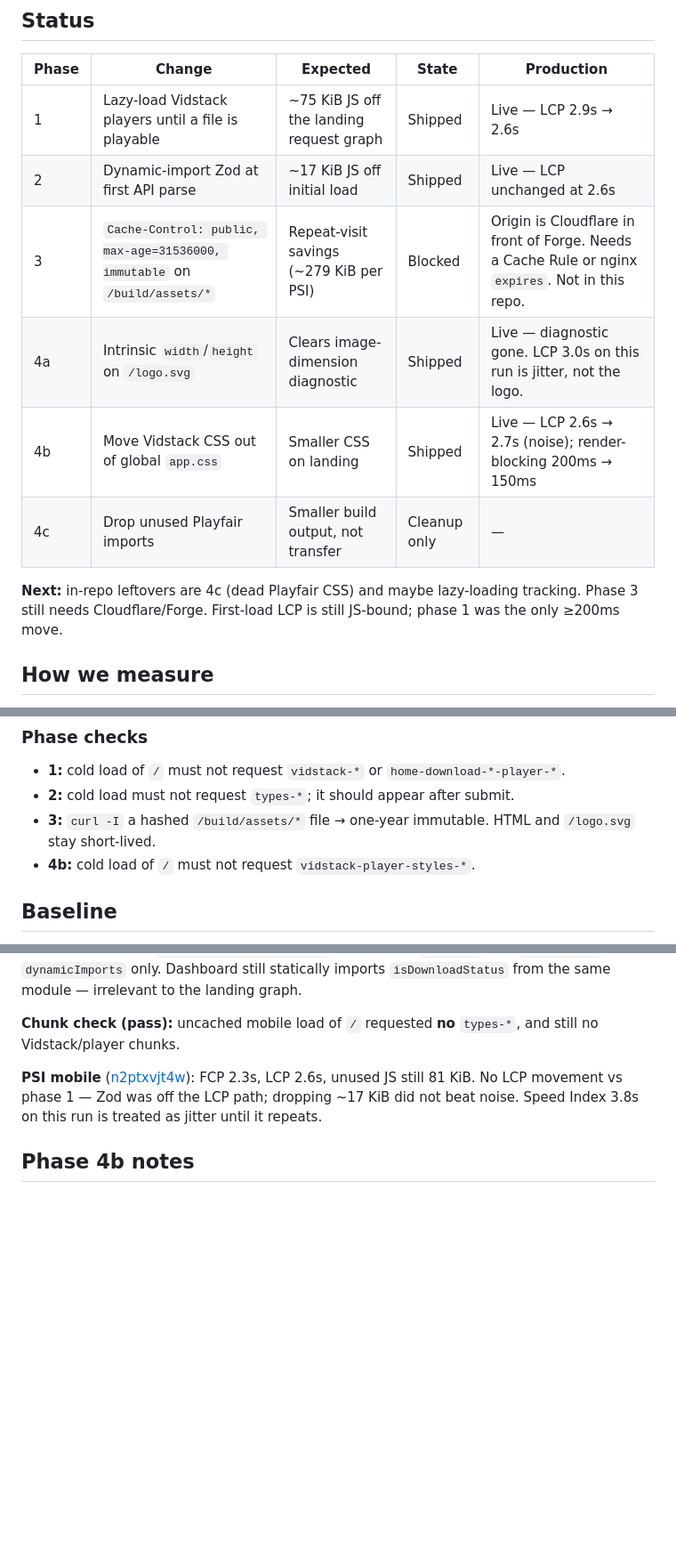
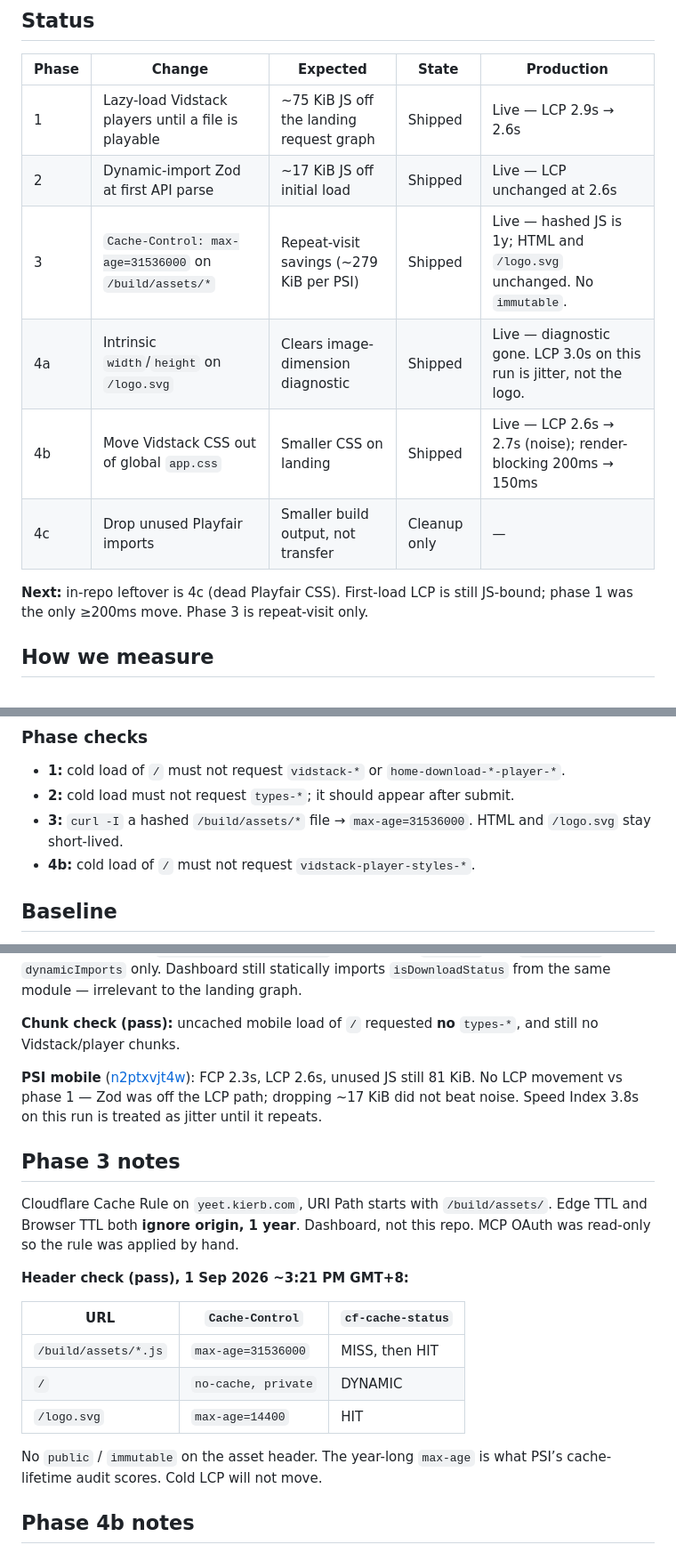
Before and after one commit to srph/yeet, a Markdown page: PERF.md, 3 parts joined by grey strips. Shown at 89% size. Drawn GitHub-style; blank space fills up the shorter version.

Commit message:
Record phase 3: hashed assets now cache for a year at Cloudflare.

```diff
--- a/PERF.md
+++ b/PERF.md
@@ -11,12 +11,12 @@ Lab-only for now — no CrUX field data on this origin.
 | ----- | ------ | -------- | ----- | ---------- |
 | 1 | Lazy-load Vidstack players until a file is playable | ~75 KiB JS off the landing request graph | Shipped | Live — LCP 2.9s → 2.6s |
 | 2 | Dynamic-import Zod at first API parse | ~17 KiB JS off initial load | Shipped | Live — LCP unchanged at 2.6s |
-| 3 | `Cache-Control: public, max-age=31536000, immutable` on `/build/assets/*` | Repeat-visit savings (~279 KiB per PSI) | Blocked | Origin is Cloudflare in front of Forge. Needs a Cache Rule or nginx `expires`. Not in this repo. |
+| 3 | `Cache-Control: max-age=31536000` on `/build/assets/*` | Repeat-visit savings (~279 KiB per PSI) | Shipped | Live — hashed JS is 1y; HTML and `/logo.svg` unchanged. No `immutable`. |
 | 4a | Intrinsic `width`/`height` on `/logo.svg` | Clears image-dimension diagnostic | Shipped | Live — diagnostic gone. LCP 3.0s on this run is jitter, not the logo. |
 | 4b | Move Vidstack CSS out of global `app.css` | Smaller CSS on landing | Shipped | Live — LCP 2.6s → 2.7s (noise); render-blocking 200ms → 150ms |
 | 4c | Drop unused Playfair imports | Smaller build output, not transfer | Cleanup only | — |
 
-**Next:** in-repo leftovers are 4c (dead Playfair CSS) and maybe lazy-loading tracking. Phase 3 still needs Cloudflare/Forge. First-load LCP is still JS-bound; phase 1 was the only ≥200ms move.
+**Next:** in-repo leftover is 4c (dead Playfair CSS). First-load LCP is still JS-bound; phase 1 was the only ≥200ms move. Phase 3 is repeat-visit only.
 
 ## How we measure
 
@@ -36,7 +36,7 @@ substitute — they will not match PSI numbers.
 
 - **1:** cold load of `/` must not request `vidstack-*` or `home-download-*-player-*`.
 - **2:** cold load must not request `types-*`; it should appear after submit.
-- **3:** `curl -I` a hashed `/build/assets/*` file → one-year immutable. HTML and `/logo.svg` stay short-lived.
+- **3:** `curl -I` a hashed `/build/assets/*` file → `max-age=31536000`. HTML and `/logo.svg` stay short-lived.
 - **4b:** cold load of `/` must not request `vidstack-player-styles-*`.
 
 ## Baseline
@@ -138,6 +139,23 @@ FCP 2.3s, LCP 2.6s, unused JS still 81 KiB. No LCP movement vs phase 1 —
 Zod was off the LCP path; dropping ~17 KiB did not beat noise. Speed Index
 3.8s on this run is treated as jitter until it repeats.
 
+## Phase 3 notes
+
+Cloudflare Cache Rule on `yeet.kierb.com`, URI Path starts with `/build/assets/`.
+Edge TTL and Browser TTL both **ignore origin, 1 year**. Dashboard, not this
+repo. MCP OAuth was read-only so the rule was applied by hand.
+
+**Header check (pass), 1 Sep 2026 ~3:21 PM GMT+8:**
+
+| URL | `Cache-Control` | `cf-cache-status` |
+| --- | --- | --- |
+| `/build/assets/*.js` | `max-age=31536000` | MISS, then HIT |
+| `/` | `no-cache, private` | DYNAMIC |
+| `/logo.svg` | `max-age=14400` | HIT |
+
+No `public` / `immutable` on the asset header. The year-long `max-age` is
+what PSI’s cache-lifetime audit scores. Cold LCP will not move.
+
 ## Phase 4b notes
 
 Vidstack `base.css` was a global `@import` in `app.css`, so landing paid for
```
Also changed, not shown: other parts of PERF.md (+3 -2 lines).
